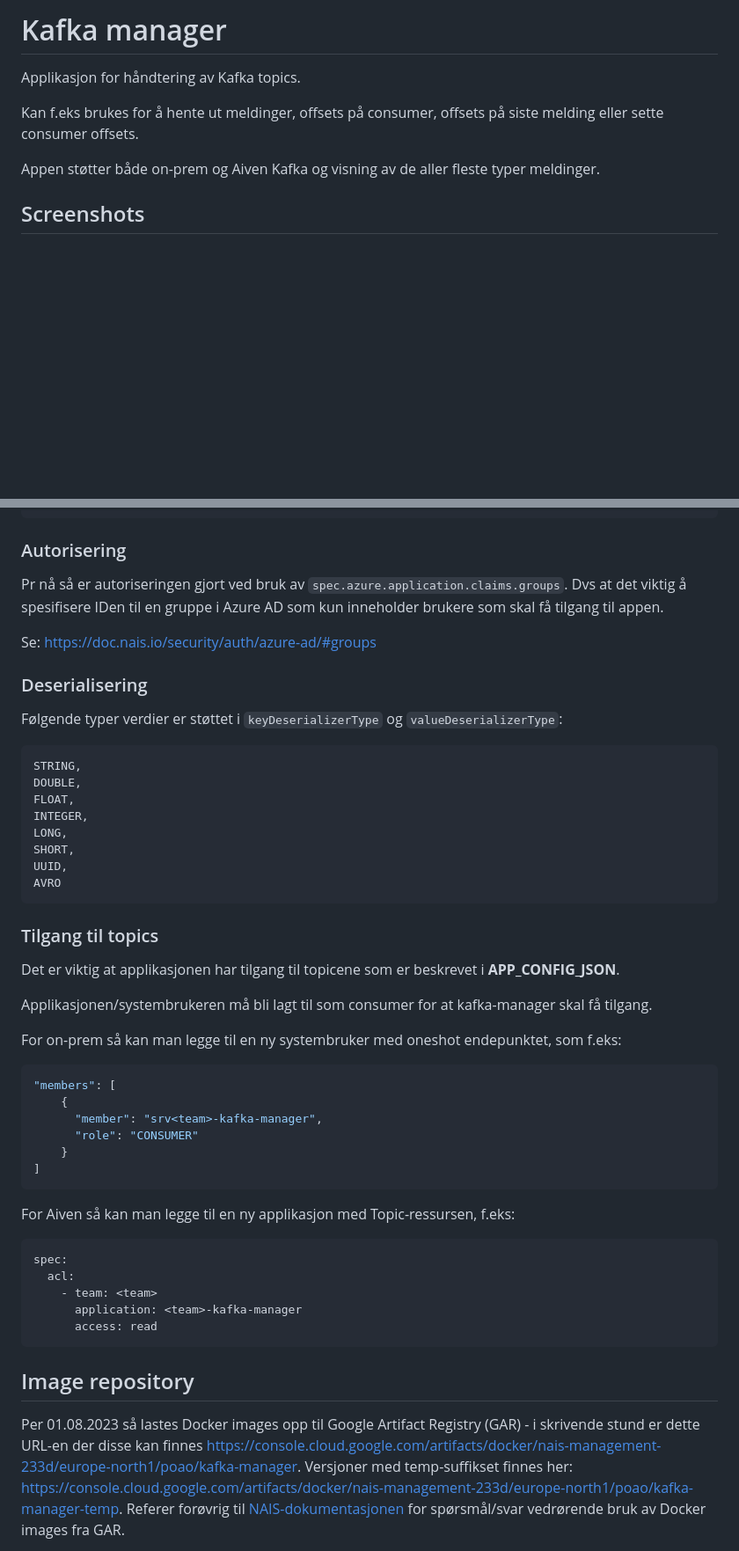
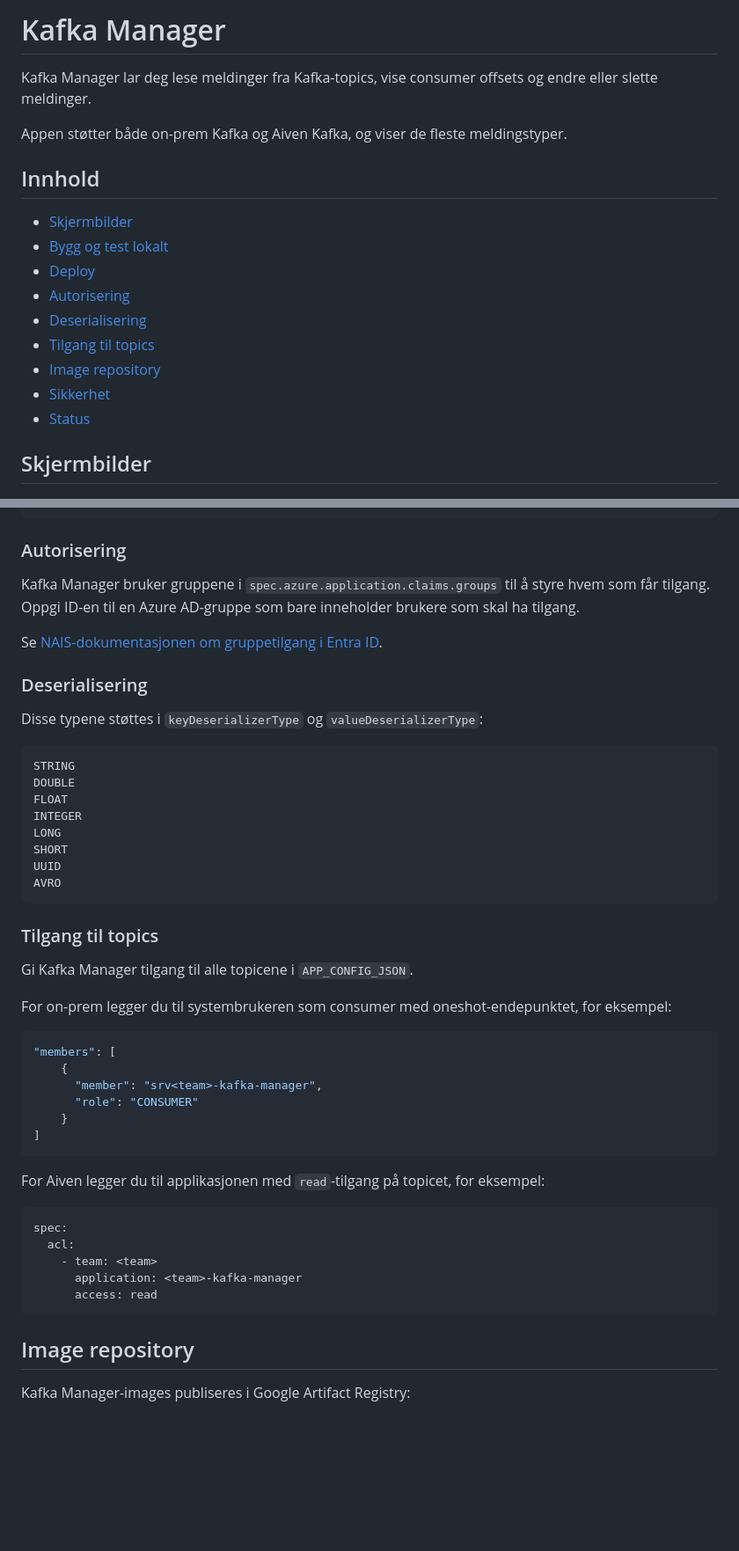
Before and after one commit to navikt/kafka-manager, a Markdown page: README.md, 2 parts joined by grey strips. Shown at 88% size. Rendered like a GitHub page; blank space fills up the shorter version.

Commit message:
chore(doc): Oppdatert README.md

````diff
--- a/README.md
+++ b/README.md
@@ -1,12 +1,22 @@
-# Kafka manager
+# Kafka Manager
 
-Applikasjon for håndtering av Kafka topics.
+Kafka Manager lar deg lese meldinger fra Kafka-topics, vise consumer offsets og endre eller slette meldinger.
 
-Kan f.eks brukes for å hente ut meldinger, offsets på consumer, offsets på siste melding eller sette consumer offsets.
+Appen støtter både on-prem Kafka og Aiven Kafka, og viser de fleste meldingstyper.
 
-Appen støtter både on-prem og Aiven Kafka og visning av de aller fleste typer meldinger.
+## Innhold
 
-## Screenshots
+- [Skjermbilder](#skjermbilder)
+- [Bygg og test lokalt](#bygg-og-test-lokalt)
+- [Deploy](#deploy)
+- [Autorisering](#autorisering)
+- [Deserialisering](#deserialisering)
+- [Tilgang til topics](#tilgang-til-topics)
+- [Image repository](#image-repository)
+- [Sikkerhet](#sikkerhet)
+- [Status](#status)
+
+## Skjermbilder
 
 ![Skjermbilde som viser en oversikt over Kafka Manager](.doc/screenshot-overview.png)
 
@@ -110,32 +121,30 @@ spec:
 ```
 
 ### Autorisering
-Pr nå så er autoriseringen gjort ved bruk av `spec.azure.application.claims.groups`.
-Dvs at det viktig å spesifisere IDen til en gruppe i Azure AD som kun inneholder brukere som skal få tilgang til appen.
+Kafka Manager bruker gruppene i `spec.azure.application.claims.groups` til å styre hvem som får tilgang. Oppgi ID-en til en Azure AD-gruppe som bare inneholder brukere som skal ha tilgang.
 
-Se: https://doc.nais.io/security/auth/azure-ad/#groups
+Se [NAIS-dokumentasjonen om gruppetilgang i Entra ID](https://doc.nais.io/auth/entra-id/how-to/secure/#groups).
 
 ### Deserialisering
 
-Følgende typer verdier er støttet i `keyDeserializerType` og `valueDeserializerType`:
-```
-STRING,
-DOUBLE,
-FLOAT,
-INTEGER,
-LONG,
-SHORT,
-UUID,
+Disse typene støttes i `keyDeserializerType` og `valueDeserializerType`:
+
+```text
+STRING
+DOUBLE
+FLOAT
+INTEGER
+LONG
+SHORT
+UUID
 AVRO
 ```
 
 ### Tilgang til topics
 
-Det er viktig at applikasjonen har tilgang til topicene som er beskrevet i **APP_CONFIG_JSON**.
+Gi Kafka Manager tilgang til alle topicene i `APP_CONFIG_JSON`.
 
-Applikasjonen/systembrukeren må bli lagt til som consumer for at kafka-manager skal få tilgang.
-
-For on-prem så kan man legge til en ny systembruker med oneshot endepunktet, som f.eks:
+For on-prem legger du til systembrukeren som consumer med oneshot-endepunktet, for eksempel:
 ```json
 "members": [
     {
@@ -145,7 +154,7 @@ For on-prem så kan man legge til en ny systembruker med oneshot endepunktet, so
 ]
 ```
 
-For Aiven så kan man legge til en ny applikasjon med Topic-ressursen, f.eks:
+For Aiven legger du til applikasjonen med `read`-tilgang på topicet, for eksempel:
 ```yaml
 spec:
   acl:
@@ -156,7 +165,5 @@ spec:
 
 ## Image repository
 
-Per 01.08.2023 så lastes Docker images opp til Google Artifact Registry (GAR) - i skrivende stund er dette URL-en der disse kan finnes https://console.cloud.google.com/artifacts/docker/nais-management-233d/europe-north1/poao/kafka-manager.
-Versjoner med temp-suffikset finnes her: https://console.cloud.google.com/artifacts/docker/nais-management-233d/europe-north1/poao/kafka-manager-temp.
-Referer forøvrig til [NAIS-dokumentasjonen](https://doc.nais.io/workloads/explanations/imagerepository/) for spørsmål/svar vedrørende bruk av Docker images fra GAR.
+Kafka Manager-images publiseres i Google Artifact Registry:
 
````
Also changed, not shown: other parts of README.md (+19 -14 lines).
